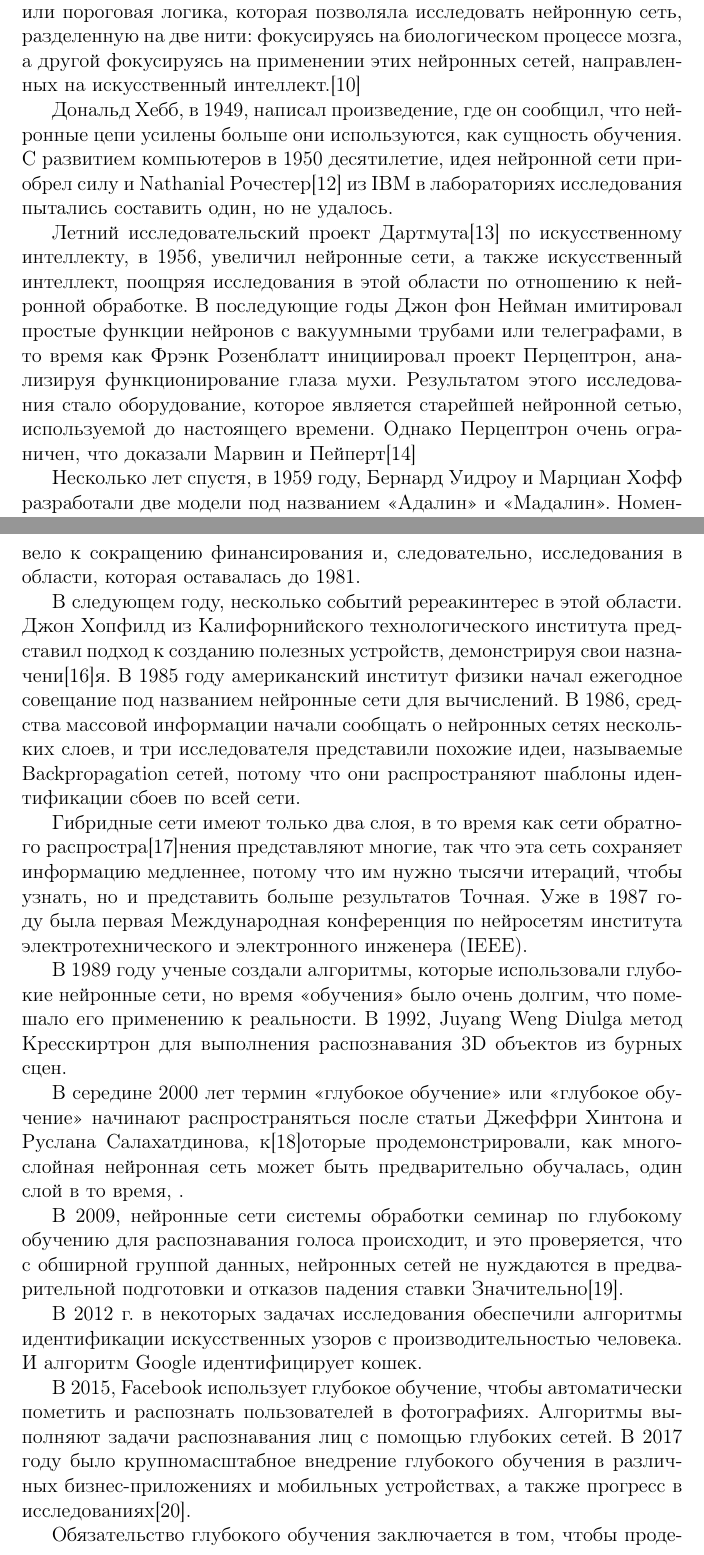
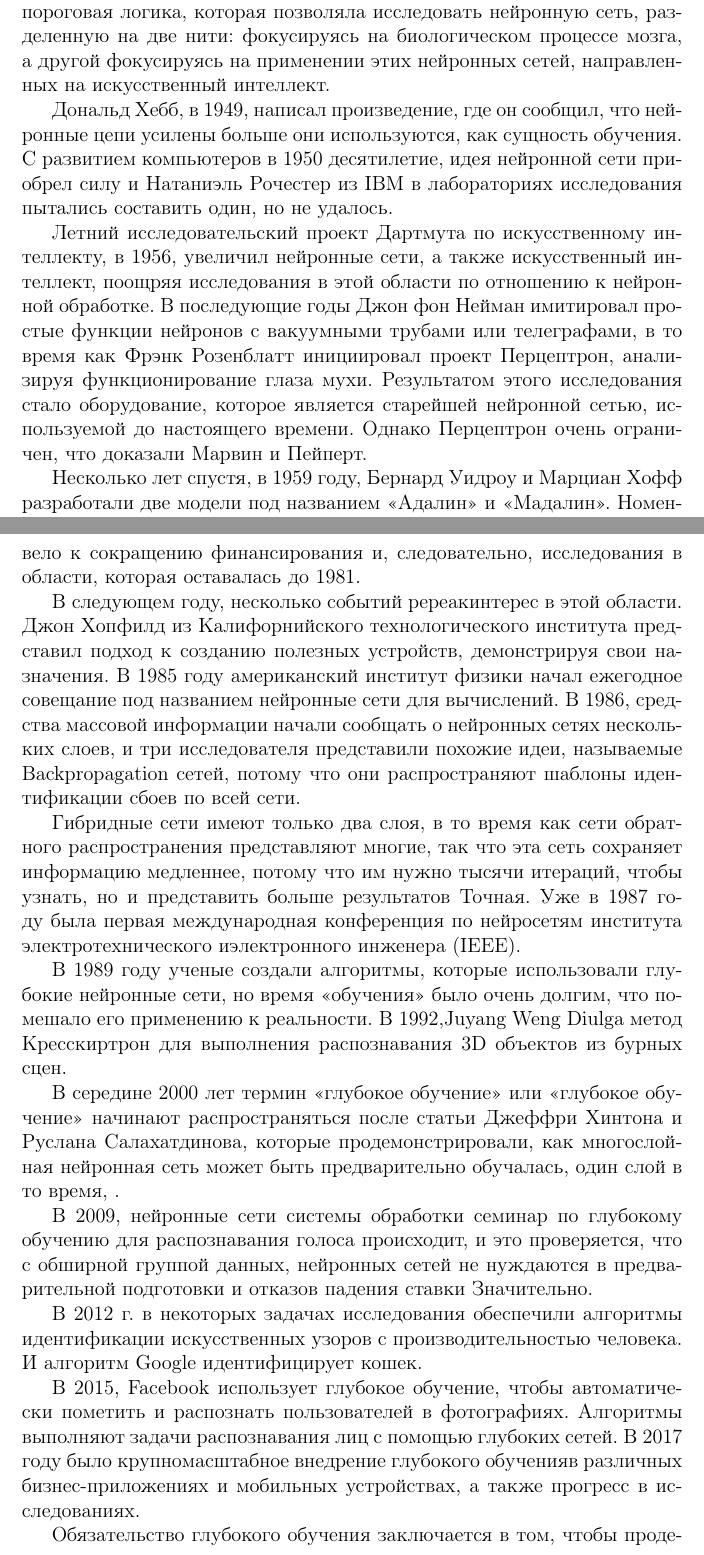
Before and after one commit to EremeevTim2004/repy, a LaTeX document (Введение в специальность/referat/ref.tex, which reads Введение в специальность/referat/DLHistory.tex): two parts of pages 5 and 6 of 14, joined at a grey line, cut so that both start at the same text. Compiled offline with pdfLaTeX.

Commit message:
Update DLHistory.tex

```diff
--- a/Введение в специальность/referat/DLHistory.tex
+++ b/Введение в специальность/referat/DLHistory.tex
@@ -12,10 +41,24 @@
 
-В 1943, Уоррен Маккалок, нейрофизиолог и Уолтер Питтс, математик, создал простую нейронную сеть, используя электрические схемы и разработал компьютерную модель для нейронных сетей на основе математических концепций и алгоритмов, называемых пороговых Логика или пороговая логика, которая позволяла исследовать нейронную сеть, разделенную на две нити: фокусируясь на биологическом процессе мозга, а другой фокусируясь на применении этих нейронных сетей, направленных на искусственный интеллект.[10]
+В 1943, Уоррен Маккалок, нейрофизиолог и Уолтер Питтс, математик, создал простую нейронную сеть, используя электрические схемы и
+разработал компьютерную модель для нейронных сетей на основе математических концепций и алгоритмов,
+называемых пороговых логика или пороговая логика,
+которая позволяла исследовать нейронную сеть, разделенную на две нити: фокусируясь на биологическом процессе мозга,
+а другой фокусируясь на применении этих нейронных сетей, направленных на искусственный интеллект.
 
-Дональд Хебб, в 1949, написал произведение, где он сообщил, что нейронные цепи усилены больше они используются, как сущность обучения. С развитием компьютеров в 1950 десятилетие, идея нейронной сети приобрел силу и Nathanial Рочестер[12] из IBM в лабораториях исследования пытались составить один, но не удалось.
+Дональд Хебб, в 1949, написал произведение, где он сообщил, что нейронные цепи усилены больше они используются,
+как сущность обучения. С развитием компьютеров в 1950 десятилетие, идея нейронной сети приобрел силу и Натаниэль Рочестер
+из IBM в лабораториях исследования пытались составить один, но не удалось.
 
-Летний исследовательский проект Дартмута[13] по искусственному интеллекту, в 1956, увеличил нейронные сети, а также искусственный интеллект, поощряя исследования в этой области по отношению к нейронной обработке. В последующие годы Джон фон Нейман имитировал простые функции нейронов с вакуумными трубами или телеграфами, в то время как Фрэнк Розенблатт инициировал проект Перцептрон, анализируя функционирование глаза мухи. Результатом этого исследования стало оборудование, которое является старейшей нейронной сетью, используемой до настоящего времени. Однако Перцептрон очень ограничен, что доказали Марвин и Пейперт[14]
+Летний исследовательский проект Дартмута по искусственному интеллекту, в 1956,
+увеличил нейронные сети, а также искусственный интеллект,
+поощряя исследования в этой области по отношению к нейронной обработке.
+В последующие годы Джон фон Нейман имитировал простые функции нейронов с вакуумными трубами или телеграфами,
+в то время как Фрэнк Розенблатт инициировал проект Перцептрон, анализируя функционирование глаза мухи.
+Результатом этого исследования стало оборудование,
+которое является старейшей нейронной сетью, используемой до настоящего времени.
+Однако Перцептрон очень ограничен, что доказали Марвин и Пейперт.
 
-% Рисук
+% Рисунок
 
-Несколько лет спустя, в 1959 году, Бернард Уидроу и Марциан Хофф разработали две модели под названием «Адалин» и «Мадалин». Номенклатура вытекает из использования нескольких элементов: адаптивной линейной. Адалин был создан для идентификации бинарных шаблонов, чтобы сделать прогнозы о следующем битом, в то время как "Маделин" была первой нейронной сетью, прилотой к реальной проблеме, используя адаптивный фильтр. Система все еще используется, но только коммерческие.[15]
+Несколько лет спустя, в 1959 году, Бернард Уидроу и Марциан Хофф
+разработали две модели под названием «Адалин» и «Мадалин».
@@ -26,16 +81,38 @@
 
-В следующем году, несколько событий ререакинтерес в этой области. Джон Хопфилд из Калифорнийского технологического института представил подход к созданию полезных устройств, демонстрируя свои назначени[16]я. В 1985 году американский институт физики начал ежегодное совещание под названием нейронные сети для вычислений. В 1986, средства массовой информации начали сообщать о нейронных сетях нескольких слоев, и три исследователя представили похожие идеи, называемые Backpropagation сетей, потому что они распространяют шаблоны идентификации сбоев по всей сети.
+В следующем году, несколько событий ререакинтерес в этой области.
+Джон Хопфилд из Калифорнийского технологического института представил подход к созданию полезных устройств,
+демонстрируя свои назначения. В 1985 году американский институт физики начал ежегодное совещание под названием нейронные сети для вычислений.
+В 1986, средства массовой информации начали сообщать о нейронных сетях нескольких слоев, и три исследователя представили похожие идеи,
+называемые Backpropagation сетей, потому что они распространяют шаблоны идентификации сбоев по всей сети.
 
-Гибридные сети имеют только два слоя, в то время как сети обратного распростра[17]нения представляют многие, так что эта сеть сохраняет информацию медленнее, потому что им нужно тысячи итераций, чтобы узнать, но и представить больше результатов Точная. Уже в 1987 году была первая Международная конференция по нейросетям института электротехнического и электронного инженера (IEEE).
+Гибридные сети имеют только два слоя, в то время как сети обратного распространения представляют многие,
+так что эта сеть сохраняет информацию медленнее, потому что им нужно тысячи итераций, чтобы узнать,
+но и представить больше результатов Точная. Уже в 1987 году была первая международная конференция
+по нейросетям института электротехнического иэлектронного инженера (IEEE).
 
-В 1989 году ученые создали алгоритмы, которые использовали глубокие нейронные сети, но время «обучения» было очень долгим, что помешало его применению к реальности. В 1992, Juyang Weng Diulga метод Кресскиртрон для выполнения распознавания 3D объектов из бурных сцен.
+В 1989 году ученые создали алгоритмы, которые использовали глубокие нейронные сети,
+но время «обучения» было очень долгим,
+что помешало его применению к реальности.
+В 1992,Juyang Weng Diulga метод Кресскиртрон
+для выполнения распознавания 3D объектов из бурных сцен.
 
-В середине 2000 лет термин «глубокое обучение» или «глубокое обучение» начинают распространяться после статьи Джеффри Хинтона и Руслана Салахатдинова, к[18]оторые продемонстрировали, как многослойная нейронная сеть может быть предварительно обучалась, один слой в то время, .
+В середине 2000 лет термин «глубокое обучение» или «глубокое обучение»
+начинают распространяться после статьи Джеффри Хинтона и Руслана Салахатдинова,
+которые продемонстрировали, как многослойная нейронная сеть
+может быть предварительно обучалась, один слой в то время, .
 
-В 2009, нейронные сети системы обработки семинар по глубокому обучению для распознавания голоса происходит, и это проверяется, что с обширной группой данных, нейронных сетей не нуждаются в предварительной подготовки и отказов падения ставки Значительно[19].
+В 2009, нейронные сети системы обработки семинар по глубокому обучению для распознавания голоса происходит, и это проверяется,
+что с обширной группой данных, нейронных сетей не нуждаются в предварительной подготовки и отказов падения ставки Значительно.
 
-В 2012 г. в некоторых задачах исследования обеспечили алгоритмы идентификации искусственных узоров с производительностью человека. И алгоритм Google идентифицирует кошек.
+В 2012 г. в некоторых задачах исследования обеспечили алгоритмы идентификации
+искусственных узоров с производительностью человека.
+И алгоритм Google идентифицирует кошек.
 
-В 2015, Facebook использует глубокое обучение, чтобы автоматически пометить и распознать пользователей в фотографиях. Алгоритмы выполняют задачи распознавания лиц с помощью глубоких сетей. В 2017 году было крупномасштабное внедрение глубокого обучения в различных бизнес-приложениях и мобильных устройствах, а также прогресс в исследованиях[20].
+В 2015, Facebook использует глубокое обучение,
+чтобы автоматически пометить и распознать пользователей в фотографиях.
+Алгоритмы выполняют задачи распознавания лиц с помощью глубоких сетей.
+В 2017 году было крупномасштабное внедрение глубокого обученияв различных
+бизнес-приложениях и мобильных устройствах, а также прогресс в исследованиях.
 
-Обязательство глубокого обучения заключается в том, чтобы продемонстрировать, что довольно обширный набор данных, быстрых процессоров и довольно сложный алгоритм позволяет компьютерам выполнять такие задачи, как распознавание образов и голоса, среди прочих Возможности.
+Обязательство глубокого обучения заключается в том,
+чтобы продемонстрировать, что довольно обширный набор данных,
```
Also changed, not shown: Введение в специальность/referat/DLHistory.tex (66 more changed lines).
